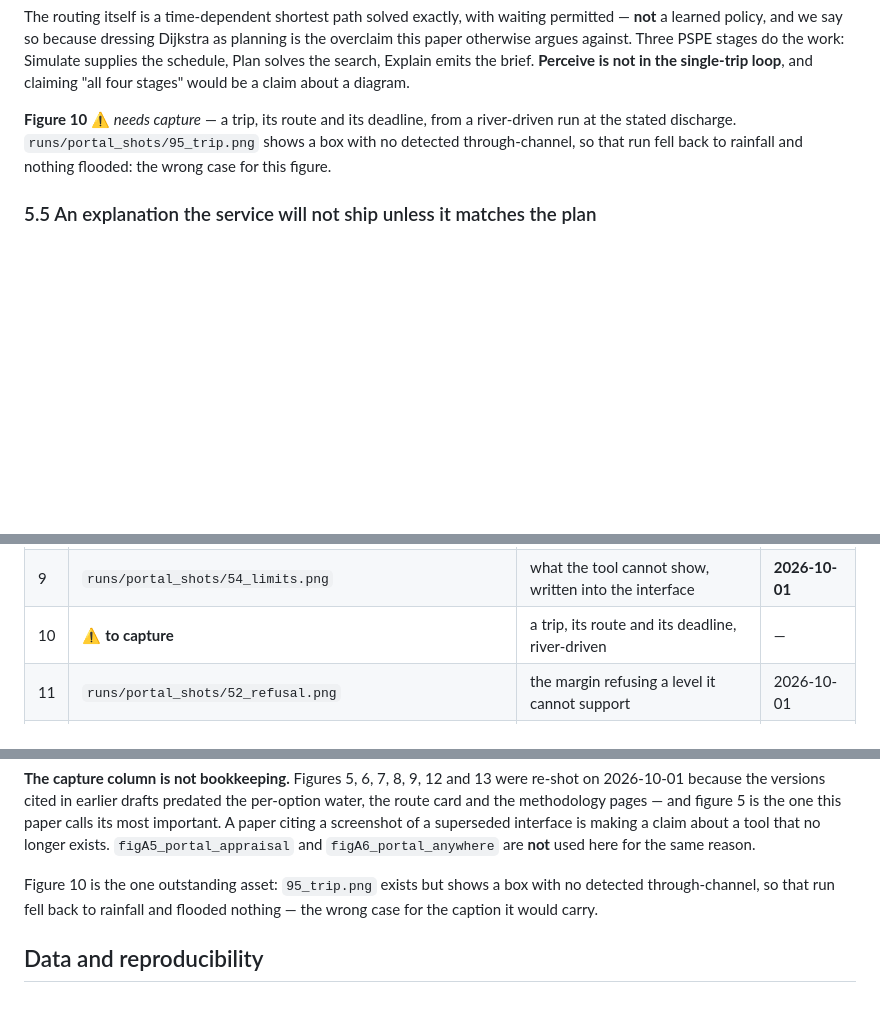
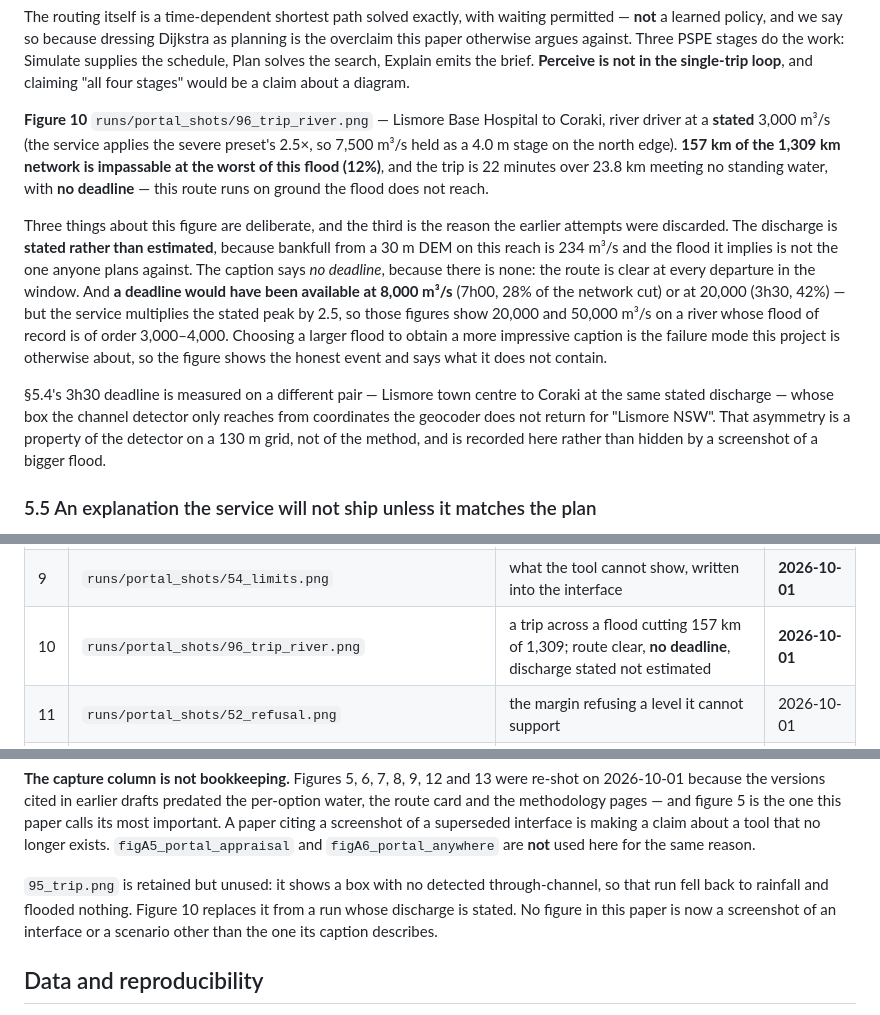
Before and after one commit to garry-p12/pspe, a Markdown page: docs/WORKSHOP_PAPER.md, 3 parts joined by grey strips. GitHub-like rendering; blank space fills up the shorter version.

```diff
--- a/docs/WORKSHOP_PAPER.md
+++ b/docs/WORKSHOP_PAPER.md
@@ -459,10 +459,30 @@ PSPE stages do the work: Simulate supplies the schedule, Plan solves the search,
 Explain emits the brief. **Perceive is not in the single-trip loop**, and
 claiming "all four stages" would be a claim about a diagram.
 
-**Figure 10** ⚠️ *needs capture* — a trip, its route and its deadline, from a
-river-driven run at the stated discharge. `runs/portal_shots/95_trip.png` shows
-a box with no detected through-channel, so that run fell back to rainfall and
-nothing flooded: the wrong case for this figure.
+**Figure 10** `runs/portal_shots/96_trip_river.png` — Lismore Base Hospital to
+Coraki, river driver at a **stated** 3,000 m³/s (the service applies the severe
+preset's 2.5×, so 7,500 m³/s held as a 4.0 m stage on the north edge). **157 km
+of the 1,309 km network is impassable at the worst of this flood (12%)**, and
+the trip is 22 minutes over 23.8 km meeting no standing water, with **no
+deadline** — this route runs on ground the flood does not reach.
+
+Three things about this figure are deliberate, and the third is the reason the
+earlier attempts were discarded. The discharge is **stated rather than
+estimated**, because bankfull from a 30 m DEM on this reach is 234 m³/s and the
+flood it implies is not the one anyone plans against. The caption says *no
+deadline*, because there is none: the route is clear at every departure in the
+window. And **a deadline would have been available at 8,000 m³/s** (7h00, 28% of
+the network cut) or at 20,000 (3h30, 42%) — but the service multiplies the
+stated peak by 2.5, so those figures show 20,000 and 50,000 m³/s on a river
+whose flood of record is of order 3,000–4,000. Choosing a larger flood to
+obtain a more impressive caption is the failure mode this project is otherwise
+about, so the figure shows the honest event and says what it does not contain.
+
+§5.4's 3h30 deadline is measured on a different pair — Lismore town centre to
+Coraki at the same stated discharge — whose box the channel detector only
+reaches from coordinates the geocoder does not return for "Lismore NSW". That
+asymmetry is a property of the detector on a 130 m grid, not of the method, and
+is recorded here rather than hidden by a screenshot of a bigger flood.
 
 ### 5.5 An explanation the service will not ship unless it matches the plan
 
@@ -570,7 +590,7 @@ conservation check finds it.
 | 7 | `runs/portal_shots/50_budget_trace.png` | the greedy allocation, step by step | **2026-10-01** |
 | 8 | `runs/portal_shots/53_margin_f_low.png` + `53_margin_f_high.png` | `f` as a control, and the crossing moving with it | **2026-10-01** |
 | 9 | `runs/portal_shots/54_limits.png` | what the tool cannot show, written into the interface | **2026-10-01** |
-| 10 | ⚠️ **to capture** | a trip, its route and its deadline, river-driven | — |
+| 10 | `runs/portal_shots/96_trip_river.png` | a trip across a flood cutting 157 km of 1,309; route clear, **no deadline**, discharge stated not estimated | **2026-10-01** |
 | 11 | `runs/portal_shots/52_refusal.png` | the margin refusing a level it cannot support | 2026-10-01 |
 | 12 | `runs/portal_shots/44_roads.png` | live OpenStreetMap road network | **2026-10-01** |
 | 13 | `runs/portal_shots/40_forecast.png` | live forecast panel (Open-Meteo) | **2026-10-01** |
@@ -584,9 +604,11 @@ superseded interface is making a claim about a tool that no longer exists.
 `figA5_portal_appraisal` and `figA6_portal_anywhere` are **not** used here for
 the same reason.
 
-Figure 10 is the one outstanding asset: `95_trip.png` exists but shows a box
-with no detected through-channel, so that run fell back to rainfall and flooded
-nothing — the wrong case for the caption it would carry.
+`95_trip.png` is retained but unused: it shows a box with no detected
+through-channel, so that run fell back to rainfall and flooded nothing. Figure
+10 replaces it from a run whose discharge is stated. No figure in this paper is
+now a screenshot of an interface or a scenario other than the one its caption
+describes.
 
 ## Data and reproducibility
 
```
Also changed, not shown: docs/POSTER.md (+16 -13 lines).
